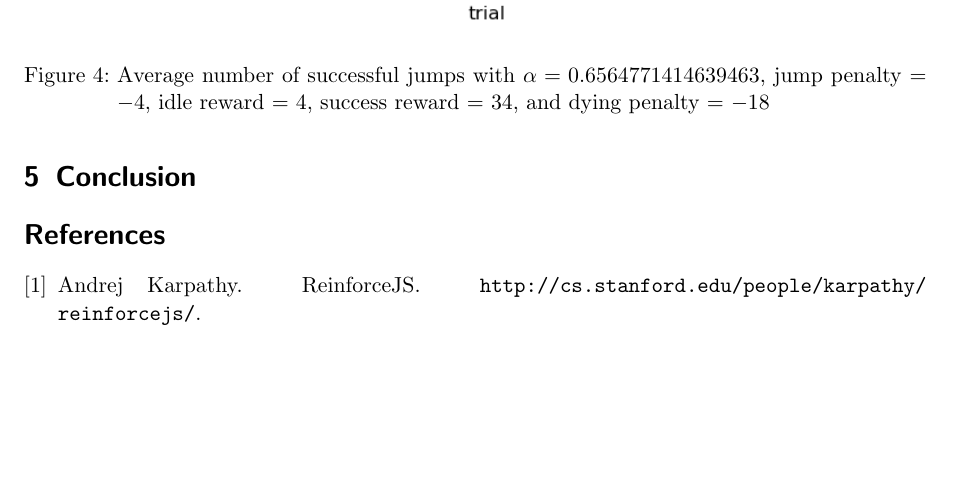
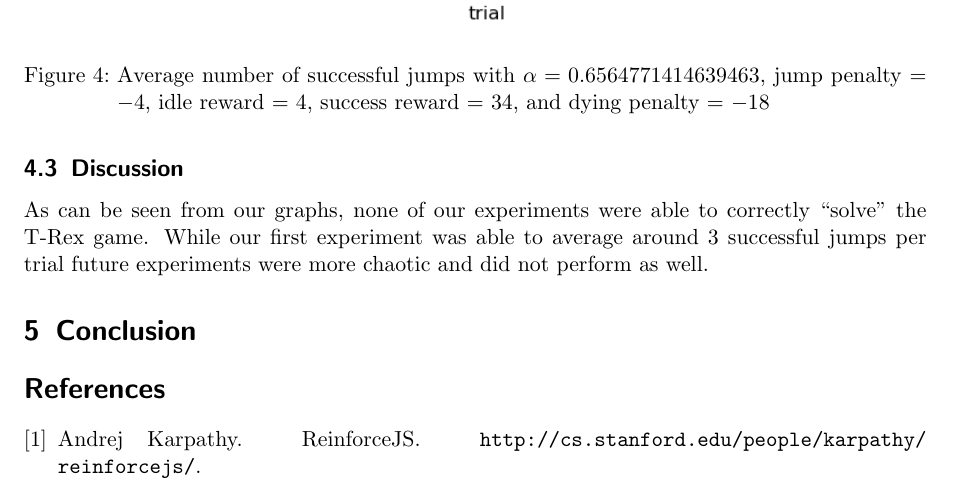
Before and after one commit to IanMartiny/jurassic-parkour, a LaTeX document (finalWriteup/final.tex): part of page 7 of 7 before the commit and part of page 7 of 8 after it, cut so that both start at the same text, the shorter picture padded with empty space. Compiled offline with pdfLaTeX.

Commit message:
add discussion on results

```diff
--- a/finalWriteup/final.tex
+++ b/finalWriteup/final.tex
@@ -224,6 +224,12 @@ directly.
         \label{fig:exp4}
     \end{figure}
 
+    \subsection{Discussion}
+    As can be seen from our graphs, none of our experiments were able to
+    correctly ``solve'' the T-Rex game. While our first experiment was able to
+    average around 3 successful jumps per trial future experiments were more
+    chaotic and did not perform as well.
+
 
 \section{Conclusion}
 
```
